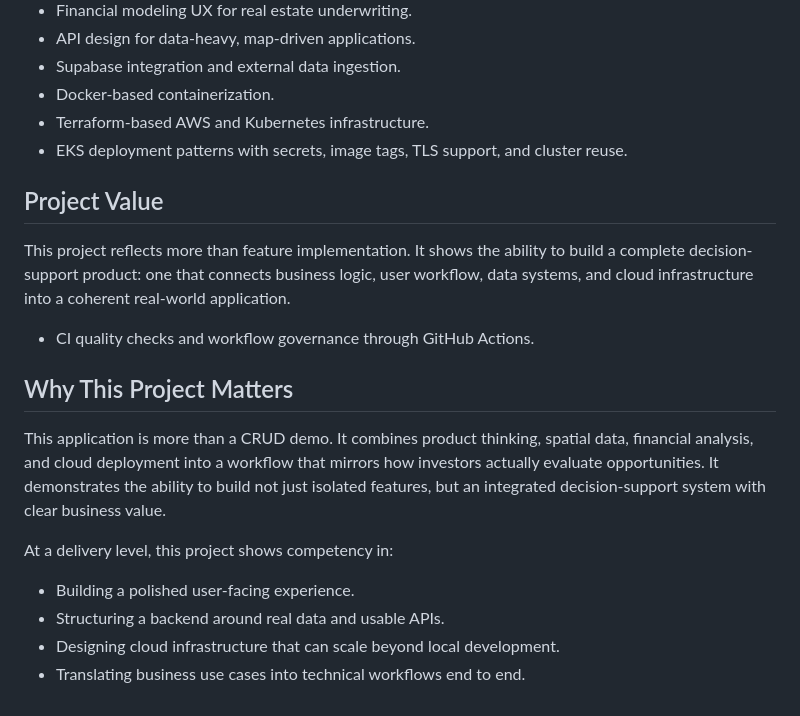
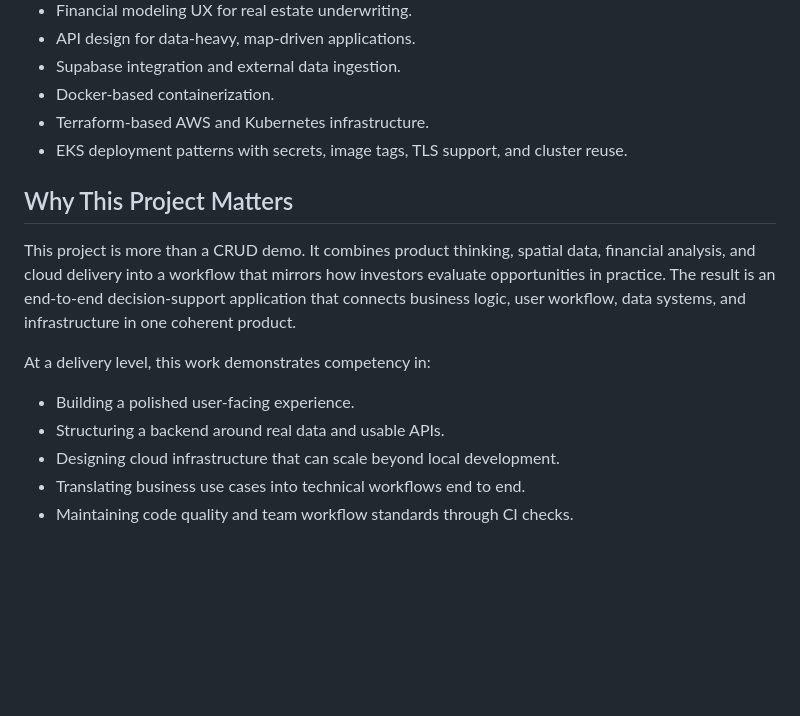
Before and after one commit to Casey463/Real-Estate-Production, a Markdown page: README.md, the part around the change. Drawn GitHub-style; blank space fills up the shorter version.

```diff
--- a/README.md
+++ b/README.md
@@ -108,19 +108,14 @@ The project includes:
 - Terraform-based AWS and Kubernetes infrastructure.
 - EKS deployment patterns with secrets, image tags, TLS support, and cluster reuse.
 
-## Project Value
-
-This project reflects more than feature implementation. It shows the ability to build a complete decision-support product: one that connects business logic, user workflow, data systems, and cloud infrastructure into a coherent real-world application.
-
-- CI quality checks and workflow governance through GitHub Actions.
-
 ## Why This Project Matters
 
-This application is more than a CRUD demo. It combines product thinking, spatial data, financial analysis, and cloud deployment into a workflow that mirrors how investors actually evaluate opportunities. It demonstrates the ability to build not just isolated features, but an integrated decision-support system with clear business value.
+This project is more than a CRUD demo. It combines product thinking, spatial data, financial analysis, and cloud delivery into a workflow that mirrors how investors evaluate opportunities in practice. The result is an end-to-end decision-support application that connects business logic, user workflow, data systems, and infrastructure in one coherent product.
 
-At a delivery level, this project shows competency in:
+At a delivery level, this work demonstrates competency in:
 
 - Building a polished user-facing experience.
 - Structuring a backend around real data and usable APIs.
 - Designing cloud infrastructure that can scale beyond local development.
 - Translating business use cases into technical workflows end to end.
+- Maintaining code quality and team workflow standards through CI checks.
```
